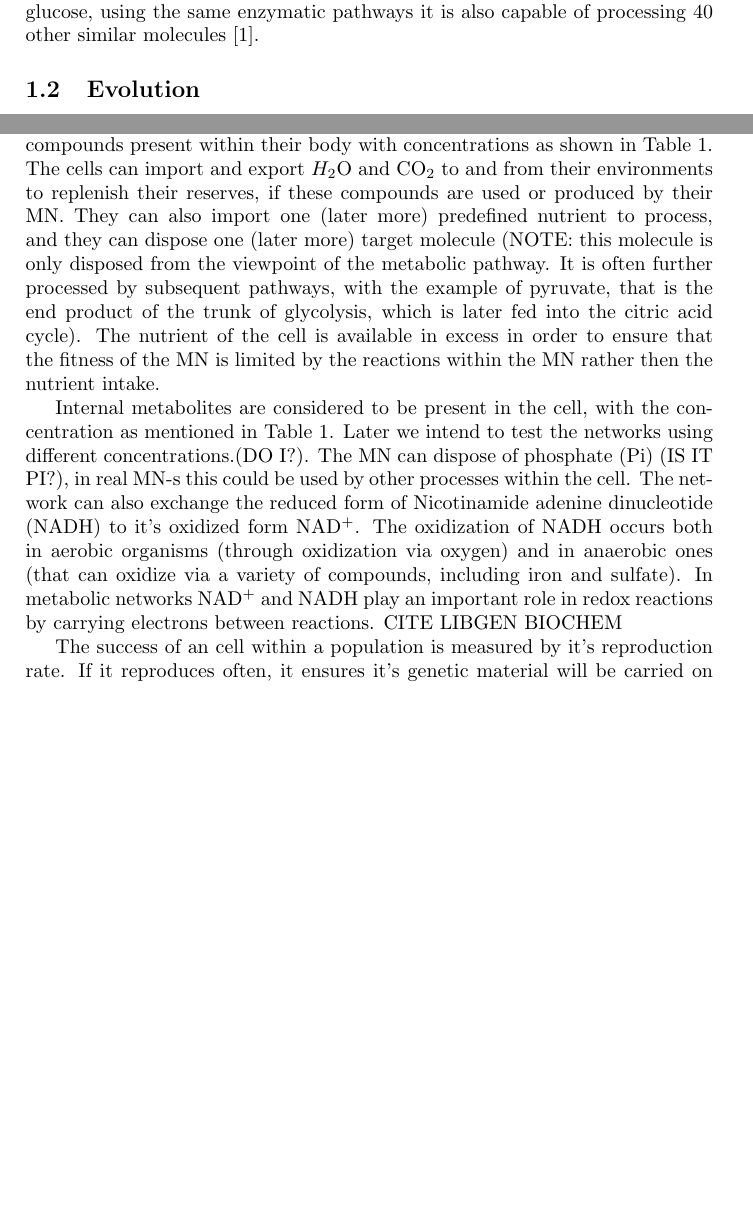
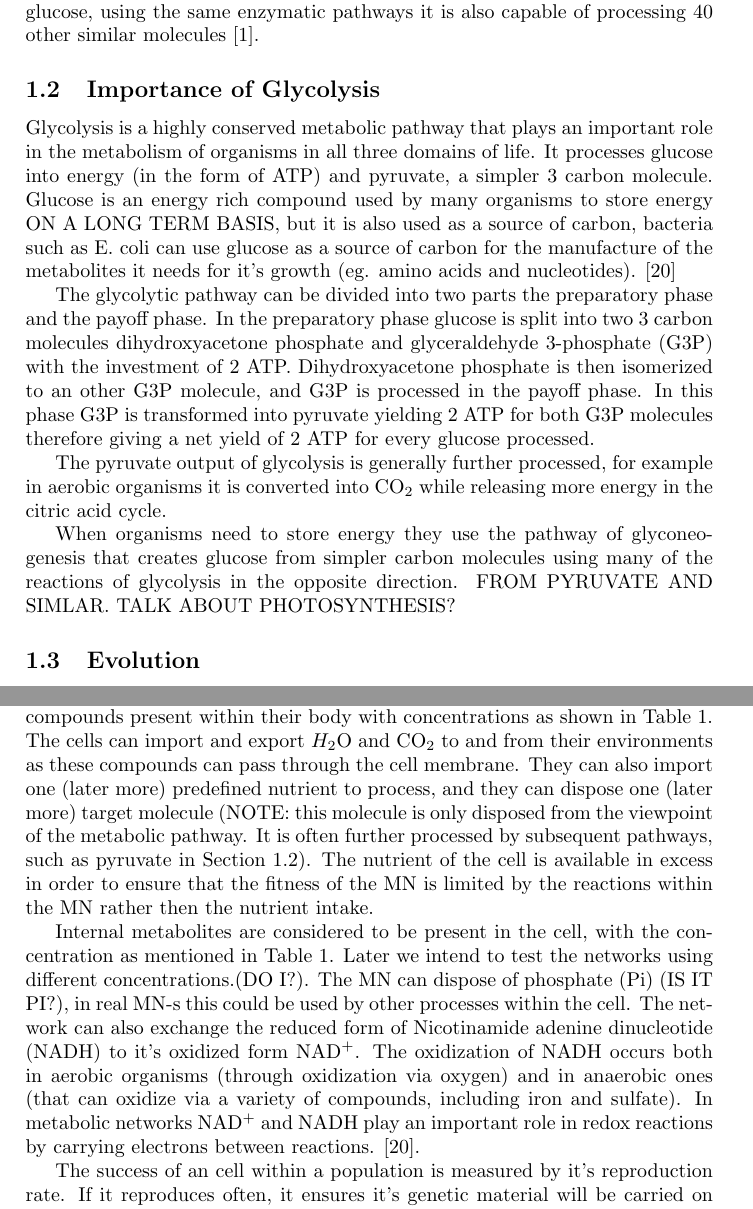
Before and after one commit to HoneyMonster7/frankenstein, a LaTeX thesis (docs/dissertation.tex): two parts of pages 4 and 7 of 25 before the commit and two parts of pages 4 and 7 of 26 after it, joined at a grey line, cut so that both start at the same text, the shorter picture padded with empty space. Compiled offline with pdfLaTeX.

Commit message:
subsection about glycolysis

```diff
--- a/docs/dissertation.tex
+++ b/docs/dissertation.tex
@@ -122,7 +122,16 @@
 
 	Modules are "by definition, a discrete entity whose function is separable from those of other modules" \cite{modulardef}. Within a module, generally there are multiple possible pathways to achieve the same goal using so called precursor molecules. The module first converts it's input to precursors, and then these are converted to the final product of the module. Usually the module also has the capability to transform precursors to other precursors, providing redundancy to the pathways. Precursors are useful, as if the module lacks one of it's inputs, it is possible that through the conversion of other precursors it can still be functional (even if it functions at a reduced efficiency). Precursors also help evolution, and adaptation, as if the module can use one type of input and process it to precursors, a similar molecule can also be easily converted to the same precursor using perhaps a few additional reactions. For example if the cell is capable of processing glucose, using the same enzymatic pathways it is also capable of processing 40 other similar molecules \cite{latent}.
 
+\subsection{Importance of Glycolysis}
+\label{sub:importance_of_glycolysis}
 
+Glycolysis is a highly conserved metabolic pathway that plays an important role in the metabolism of organisms in all three domains of life. It processes glucose into energy (in the form of ATP) and pyruvate, a simpler 3 carbon molecule. Glucose is an energy rich compound used by many organisms to store energy ON A LONG TERM BASIS, but it is also used as a source of carbon, bacteria such as E. coli can use glucose as a source of carbon for the manufacture of the metabolites it needs for it's growth (eg. amino acids and nucleotides). \cite[]{principlesofbio}
+
+The glycolytic pathway can be divided into two parts the preparatory phase and the payoff phase. In the preparatory phase glucose is split into two $3$ carbon molecules dihydroxyacetone phosphate and glyceraldehyde 3-phosphate (G3P) with the investment of $2$ ATP. Dihydroxyacetone phosphate is then isomerized to an other G3P molecule, and G3P is processed in the payoff phase. In this phase G3P is transformed into pyruvate yielding $2$ ATP for both G3P molecules therefore giving a net yield of $2$ ATP for every glucose processed.
+
+The pyruvate output of glycolysis is generally further processed, for example in aerobic organisms it is converted into CO$_2$ while releasing more energy in the citric acid cycle.
+
+When organisms need to store energy they use the pathway of glyconeogenesis that creates glucose from simpler carbon molecules using many of the reactions of glycolysis in the opposite direction. FROM PYRUVATE AND SIMLAR. TALK ABOUT PHOTOSYNTHESIS?
 
 	\subsection{Evolution}\label{chap:evolution}
 
@@ -191,9 +200,9 @@ Previous author's restrictions on artificial chemistries. Should this go to Intr
 	\subsection{Anatomy of the organisms simulated}
 	\label{ssub:anatomy_of_the_oganisms_simulated}
 
-	The anatomy of our cells is as follows: the cells are stationary with certain compounds present within their body with concentrations as shown in Table \ref{environmentTable}. The cells can import and export $H_2$O and CO$_2$ to and from their environments to replenish their reserves, if these compounds are used or produced by their MN. They can also import one (later more) predefined nutrient to process, and they can dispose  one (later more) target molecule (NOTE: this molecule is only disposed from the viewpoint of the metabolic pathway. It is often further processed by subsequent pathways, with the example of pyruvate, that is the end product of the trunk of glycolysis, which is later fed into the citric acid cycle). The nutrient of the cell is available in excess in order to ensure that the fitness of the MN is limited by the reactions within the MN rather then the nutrient intake.
+	The anatomy of our cells is as follows: the cells are stationary with certain compounds present within their body with concentrations as shown in Table \ref{environmentTable}. The cells can import and export $H_2$O and CO$_2$ to and from their environments as these compounds can pass through the cell membrane. They can also import one (later more) predefined nutrient to process, and they can dispose  one (later more) target molecule (NOTE: this molecule is only disposed from the viewpoint of the metabolic pathway. It is often further processed by subsequent pathways, such as pyruvate in Section \ref{sub:importance_of_glycolysis}). The nutrient of the cell is available in excess in order to ensure that the fitness of the MN is limited by the reactions within the MN rather then the nutrient intake.
 
-	Internal metabolites are considered to be present in the cell, with the concentration as mentioned in Table \ref{environmentTable}. Later we intend to test the networks using different concentrations.(DO I?). The MN can dispose of phosphate (Pi) (IS IT PI?), in real MN-s this could be used by other processes within the cell. The network can also exchange the reduced form of Nicotinamide adenine dinucleotide (NADH) to it's oxidized form NAD$^+$. The oxidization of NADH occurs both in aerobic organisms (through oxidization via oxygen) and in anaerobic ones (that can oxidize via a variety of compounds, including iron and sulfate). In metabolic networks NAD$^+$ and NADH play an important role in redox reactions by carrying electrons between reactions. CITE LIBGEN BIOCHEM
+	Internal metabolites are considered to be present in the cell, with the concentration as mentioned in Table \ref{environmentTable}. Later we intend to test the networks using different concentrations.(DO I?). The MN can dispose of phosphate (Pi) (IS IT PI?), in real MN-s this could be used by other processes within the cell. The network can also exchange the reduced form of Nicotinamide adenine dinucleotide (NADH) to it's oxidized form NAD$^+$. The oxidization of NADH occurs both in aerobic organisms (through oxidization via oxygen) and in anaerobic ones (that can oxidize via a variety of compounds, including iron and sulfate). In metabolic networks NAD$^+$ and NADH play an important role in redox reactions by carrying electrons between reactions. \cite{principlesofbio}.
 
 	The success of an cell within a population is measured by it's reproduction rate. If it reproduces often, it ensures it's genetic material will be carried on by it's offsprings, therefore if via a mutation a cell obtains a reproductive advantage, this advantage (ALLELE)  can spread within the population via the invreased reproduction rate.  As ATP acts as the energy currency in cells the fitness  measured by the cell's ADP $\rightarrow$ATP conversion rate is considered to be proportional to the growth rate of the cells, as reproduction (or division) is a very energy-demanding  process for the cells.  The implementation of more complex goal functions along with multiple input and output molecules is planned, eg. biomass production, which is also a requirement for reproduction.
 
```
